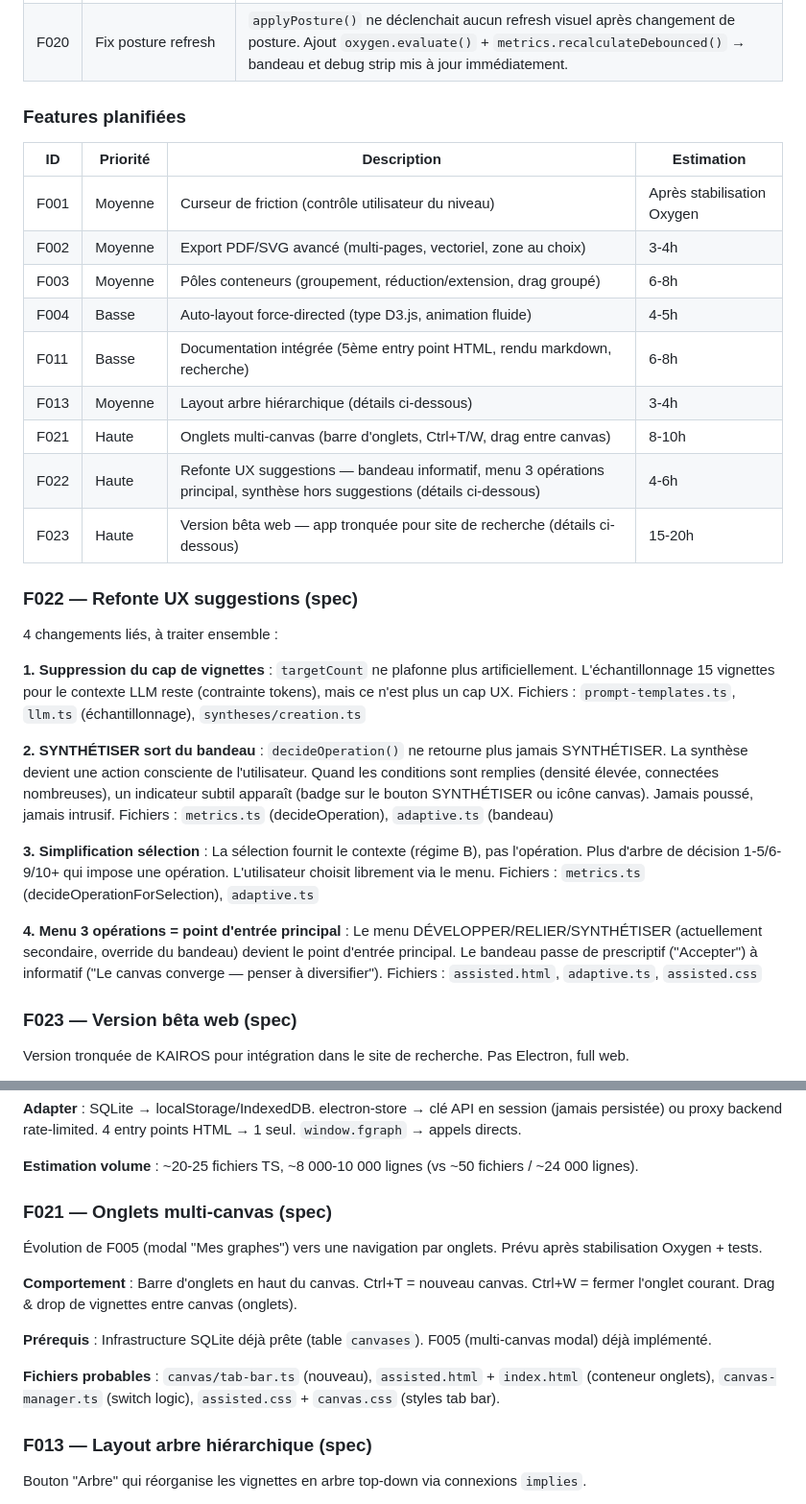
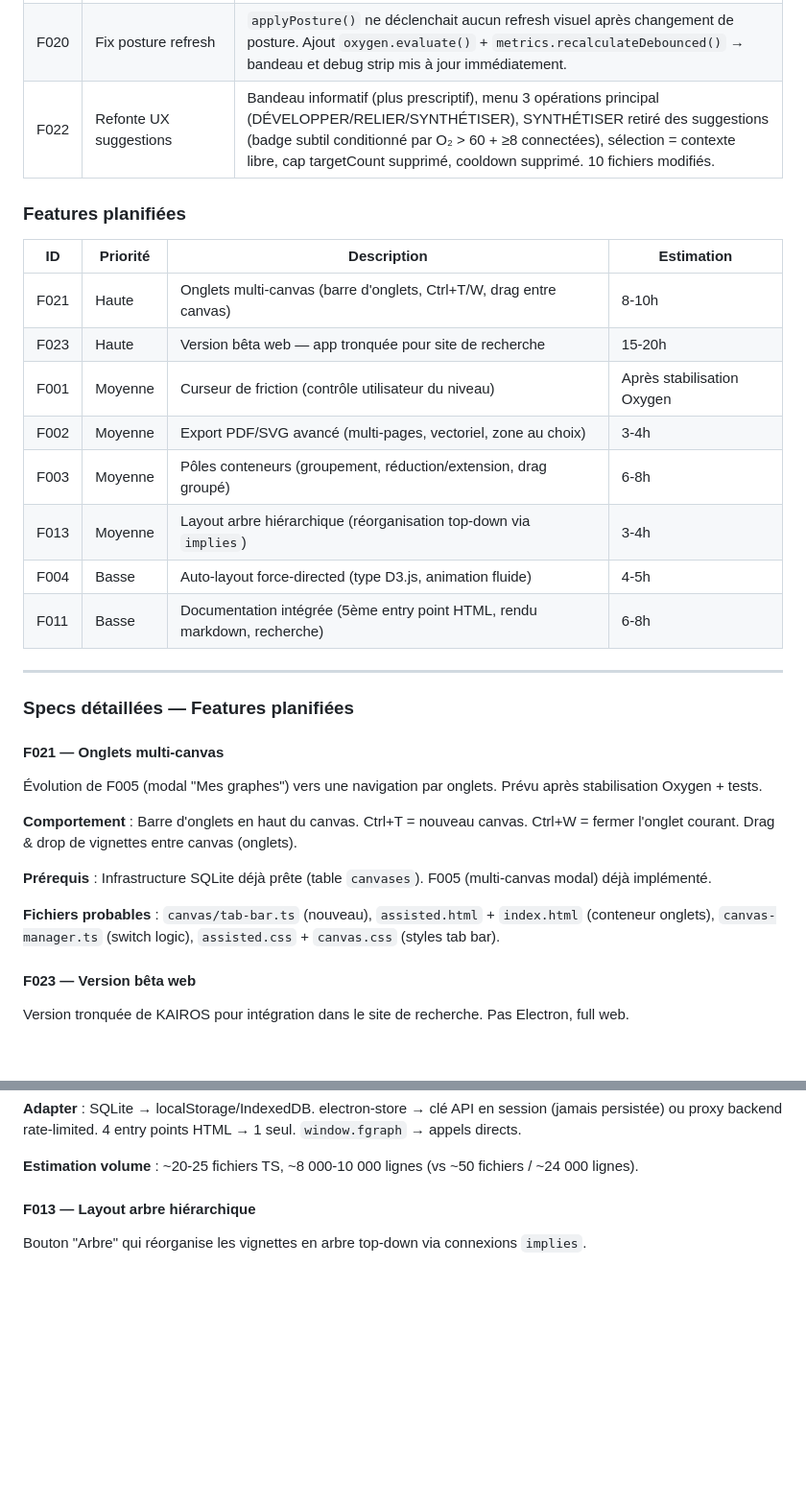
Before and after one commit to Kairos-commu/site-de-recherche, a Markdown page: docs/ROADMAP.md, 2 parts joined by grey strips. Shown at 96% size. GitHub-like rendering; blank space fills up the shorter version.

```diff
--- a/docs/ROADMAP.md
+++ b/docs/ROADMAP.md
@@ -58,38 +58,36 @@
 | F018 | Fix clearGraph | Bouton "Effacer" : await sur les opérations async, refresh UI (métriques + bandeau suggestion), try/catch global. |
 | F019 | Panneau diagnostic O₂ | Onglet sidebar "O₂" : score avec couleur par niveau, barres de signaux center-origin (structure/écho/tags/friction), sparkline historique CSS (20 tours), diagnostic structurel en français (ponts/dominance/gaps/redondances via `graph-diagnostic.ts`), suggestion courante. Fichier : `assisted/app/oxygen-panel.ts`. |
 | F020 | Fix posture refresh | `applyPosture()` ne déclenchait aucun refresh visuel après changement de posture. Ajout `oxygen.evaluate()` + `metrics.recalculateDebounced()` → bandeau et debug strip mis à jour immédiatement. |
+| F022 | Refonte UX suggestions | Bandeau informatif (plus prescriptif), menu 3 opérations principal (DÉVELOPPER/RELIER/SYNTHÉTISER), SYNTHÉTISER retiré des suggestions (badge subtil conditionné par O₂ > 60 + ≥8 connectées), sélection = contexte libre, cap targetCount supprimé, cooldown supprimé. 10 fichiers modifiés. |
 
 ### Features planifiées
 
 | ID | Priorité | Description | Estimation |
 |---|---|---|---|
+| F021 | Haute | Onglets multi-canvas (barre d'onglets, Ctrl+T/W, drag entre canvas) | 8-10h |
+| F023 | Haute | Version bêta web — app tronquée pour site de recherche | 15-20h |
 | F001 | Moyenne | Curseur de friction (contrôle utilisateur du niveau) | Après stabilisation Oxygen |
 | F002 | Moyenne | Export PDF/SVG avancé (multi-pages, vectoriel, zone au choix) | 3-4h |
 | F003 | Moyenne | Pôles conteneurs (groupement, réduction/extension, drag groupé) | 6-8h |
+| F013 | Moyenne | Layout arbre hiérarchique (réorganisation top-down via `implies`) | 3-4h |
 | F004 | Basse | Auto-layout force-directed (type D3.js, animation fluide) | 4-5h |
 | F011 | Basse | Documentation intégrée (5ème entry point HTML, rendu markdown, recherche) | 6-8h |
-| F013 | Moyenne | Layout arbre hiérarchique (détails ci-dessous) | 3-4h |
-| F021 | Haute | Onglets multi-canvas (barre d'onglets, Ctrl+T/W, drag entre canvas) | 8-10h |
-| F022 | Haute | Refonte UX suggestions — bandeau informatif, menu 3 opérations principal, synthèse hors suggestions (détails ci-dessous) | 4-6h |
-| F023 | Haute | Version bêta web — app tronquée pour site de recherche (détails ci-dessous) | 15-20h |
 
-### F022 — Refonte UX suggestions (spec)
+---
 
-4 changements liés, à traiter ensemble :
+### Specs détaillées — Features planifiées
 
-**1. Suppression du cap de vignettes** : `targetCount` ne plafonne plus artificiellement. L'échantillonnage 15 vignettes pour le contexte LLM reste (contrainte tokens), mais ce n'est plus un cap UX.
-Fichiers : `prompt-templates.ts`, `llm.ts` (échantillonnage), `syntheses/creation.ts`
+#### F021 — Onglets multi-canvas
 
-**2. SYNTHÉTISER sort du bandeau** : `decideOperation()` ne retourne plus jamais SYNTHÉTISER. La synthèse devient une action consciente de l'utilisateur. Quand les conditions sont remplies (densité élevée, connectées nombreuses), un indicateur subtil apparaît (badge sur le bouton SYNTHÉTISER ou icône canvas). Jamais poussé, jamais intrusif.
-Fichiers : `metrics.ts` (decideOperation), `adaptive.ts` (bandeau)
+Évolution de F005 (modal "Mes graphes") vers une navigation par onglets. Prévu après stabilisation Oxygen + tests.
 
-**3. Simplification sélection** : La sélection fournit le contexte (régime B), pas l'opération. Plus d'arbre de décision 1-5/6-9/10+ qui impose une opération. L'utilisateur choisit librement via le menu.
-Fichiers : `metrics.ts` (decideOperationForSelection), `adaptive.ts`
+**Comportement** : Barre d'onglets en haut du canvas. Ctrl+T = nouveau canvas. Ctrl+W = fermer l'onglet courant. Drag & drop de vignettes entre canvas (onglets).
 
-**4. Menu 3 opérations = point d'entrée principal** : Le menu DÉVELOPPER/RELIER/SYNTHÉTISER (actuellement secondaire, override du bandeau) devient le point d'entrée principal. Le bandeau passe de prescriptif ("Accepter") à informatif ("Le canvas converge — penser à diversifier").
-Fichiers : `assisted.html`, `adaptive.ts`, `assisted.css`
+**Prérequis** : Infrastructure SQLite déjà prête (table `canvases`). F005 (multi-canvas modal) déjà implémenté.
 
-### F023 — Version bêta web (spec)
+**Fichiers probables** : `canvas/tab-bar.ts` (nouveau), `assisted.html` + `index.html` (conteneur onglets), `canvas-manager.ts` (switch logic), `assisted.css` + `canvas.css` (styles tab bar).
+
+#### F023 — Version bêta web
 
 Version tronquée de KAIROS pour intégration dans le site de recherche. Pas Electron, full web.
 
@@ -101,17 +99,7 @@ Version tronquée de KAIROS pour intégration dans le site de recherche. Pas Ele
 
 **Estimation volume** : ~20-25 fichiers TS, ~8 000-10 000 lignes (vs ~50 fichiers / ~24 000 lignes).
 
-### F021 — Onglets multi-canvas (spec)
-
-Évolution de F005 (modal "Mes graphes") vers une navigation par onglets. Prévu après stabilisation Oxygen + tests.
-
-**Comportement** : Barre d'onglets en haut du canvas. Ctrl+T = nouveau canvas. Ctrl+W = fermer l'onglet courant. Drag & drop de vignettes entre canvas (onglets).
-
-**Prérequis** : Infrastructure SQLite déjà prête (table `canvases`). F005 (multi-canvas modal) déjà implémenté.
-
-**Fichiers probables** : `canvas/tab-bar.ts` (nouveau), `assisted.html` + `index.html` (conteneur onglets), `canvas-manager.ts` (switch logic), `assisted.css` + `canvas.css` (styles tab bar).
-
-### F013 — Layout arbre hiérarchique (spec)
+#### F013 — Layout arbre hiérarchique
 
 Bouton "Arbre" qui réorganise les vignettes en arbre top-down via connexions `implies`.
 
```
Also changed, not shown: docs/PROMPTS-LLM.md (+30 -65 lines).
